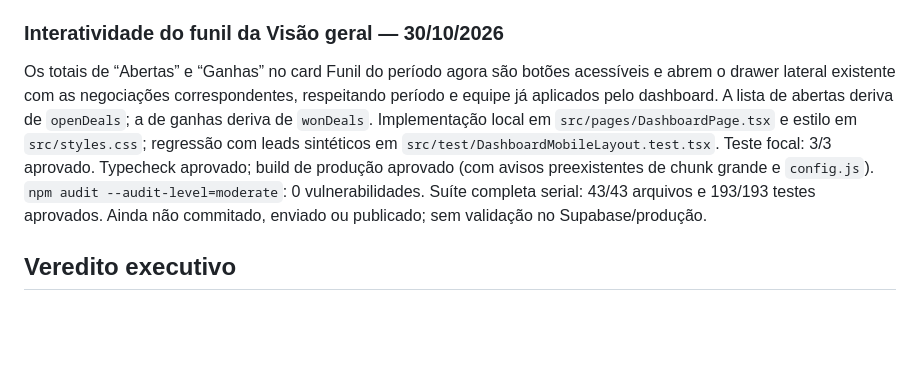
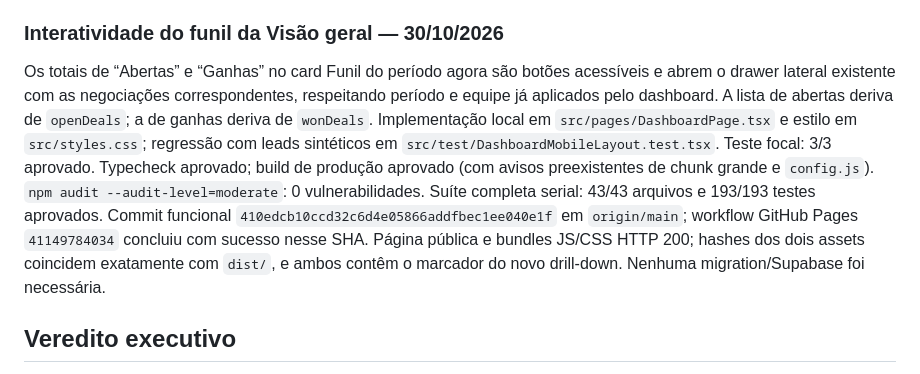
Before and after one commit to Lucasvdlk10/marketing-core-crm-react, a Markdown page: _project_delivery/audit/AUDIT_CURRENT.md, the part around the change. Rendered like a GitHub page; blank space fills up the shorter version.

```diff
--- a/_project_delivery/audit/AUDIT_CURRENT.md
+++ b/_project_delivery/audit/AUDIT_CURRENT.md
@@ -7,7 +7,7 @@
 
 ### Interatividade do funil da Visão geral — 30/10/2026
 
-Os totais de “Abertas” e “Ganhas” no card Funil do período agora são botões acessíveis e abrem o drawer lateral existente com as negociações correspondentes, respeitando período e equipe já aplicados pelo dashboard. A lista de abertas deriva de `openDeals`; a de ganhas deriva de `wonDeals`. Implementação local em `src/pages/DashboardPage.tsx` e estilo em `src/styles.css`; regressão com leads sintéticos em `src/test/DashboardMobileLayout.test.tsx`. Teste focal: 3/3 aprovado. Typecheck aprovado; build de produção aprovado (com avisos preexistentes de chunk grande e `config.js`). `npm audit --audit-level=moderate`: 0 vulnerabilidades. Suíte completa serial: 43/43 arquivos e 193/193 testes aprovados. Ainda não commitado, enviado ou publicado; sem validação no Supabase/produção.
+Os totais de “Abertas” e “Ganhas” no card Funil do período agora são botões acessíveis e abrem o drawer lateral existente com as negociações correspondentes, respeitando período e equipe já aplicados pelo dashboard. A lista de abertas deriva de `openDeals`; a de ganhas deriva de `wonDeals`. Implementação local em `src/pages/DashboardPage.tsx` e estilo em `src/styles.css`; regressão com leads sintéticos em `src/test/DashboardMobileLayout.test.tsx`. Teste focal: 3/3 aprovado. Typecheck aprovado; build de produção aprovado (com avisos preexistentes de chunk grande e `config.js`). `npm audit --audit-level=moderate`: 0 vulnerabilidades. Suíte completa serial: 43/43 arquivos e 193/193 testes aprovados. Commit funcional `410edcb10ccd32c6d4e05866addfbec1ee040e1f` em `origin/main`; workflow GitHub Pages `41149784034` concluiu com sucesso nesse SHA. Página pública e bundles JS/CSS HTTP 200; hashes dos dois assets coincidem exatamente com `dist/`, e ambos contêm o marcador do novo drill-down. Nenhuma migration/Supabase foi necessária.
 
 ## Veredito executivo
 
```
Also changed, not shown: _project_delivery/audit/CHANGELOG_AUDIT.md (+1 -1 lines), _project_delivery/audit/CONTINUITY.md (+1 -1 lines).
